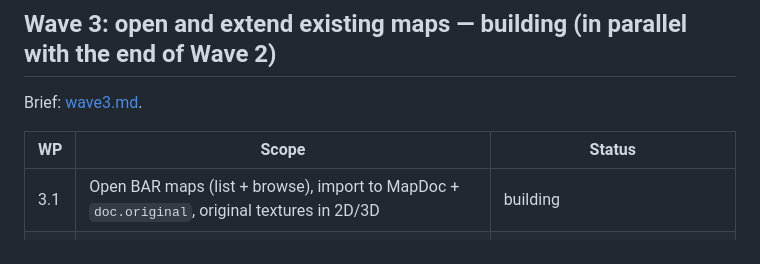
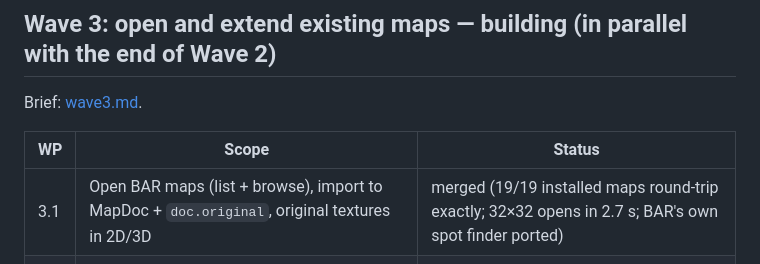
Before and after one commit to lidl-master/bar_map_maker, a Markdown page: docs/gauntlet/WORKBENCH.md, the part around the change. Drawn GitHub-style.

Commit message:
Workbench: WP 3.1 merged
Co-Authored-By: Claude Opus 5.5 <noreply@anthropic.com>

```diff
--- a/docs/gauntlet/WORKBENCH.md
+++ b/docs/gauntlet/WORKBENCH.md
@@ -53,6 +53,6 @@ Brief: [wave3.md](wave3.md).
 
 | WP | Scope | Status |
 |---|---|---|
-| 3.1 | Open BAR maps (list + browse), import to MapDoc + `doc.original`, original textures in 2D/3D | building |
+| 3.1 | Open BAR maps (list + browse), import to MapDoc + `doc.original`, original textures in 2D/3D | merged (19/19 installed maps round-trip exactly; 32×32 opens in 2.7 s; BAR's own spot finder ported) |
 | 3.2 | Extend/crop per side in whole units, resize; undoable whole-doc swap; original tile/metal grids shift | merged (71/71 tests; seam ≤ 2 elmos near the old edge) |
 | 3.3 | Derivative export: pass-through, new name/version, credit, ND/NC warning | after 2.2 |
```
